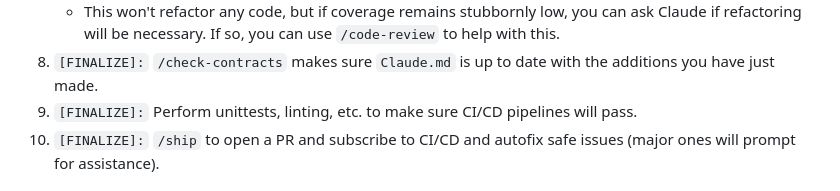
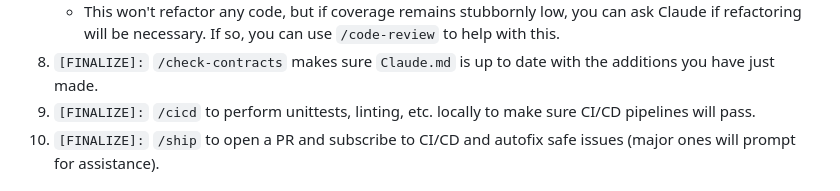
Before and after one commit to mahynski/template-uv-project, a Markdown page: README.md, the part around the change. GitHub-like rendering.

```diff
--- a/README.md
+++ b/README.md
@@ -62,7 +62,7 @@ This repo is configured to work with Claude Code.
 9. `[REFINE]:` `/coverage` adds unittests to ensure your code is well thought out and working as intended.
    * This won't refactor any code, but if coverage remains stubbornly low, you can ask Claude if refactoring will be necessary. If so, you can use `/code-review` to help with this.
 10. `[FINALIZE]:` `/check-contracts` makes sure `Claude.md` is up to date with the additions you have just made.
-11. `[FINALIZE]:` Perform unittests, linting, etc. to make sure CI/CD pipelines will pass.
+11. `[FINALIZE]:` `/cicd` to perform unittests, linting, etc. locally to make sure CI/CD pipelines will pass.
 12. `[FINALIZE]:` `/ship` to open a PR and subscribe to CI/CD and autofix safe issues (major ones will prompt for assistance).
 
 ## Using UV
```
